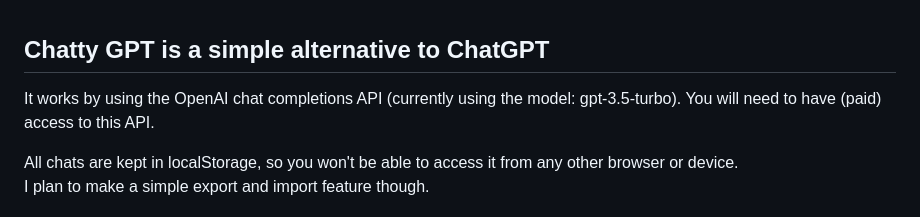
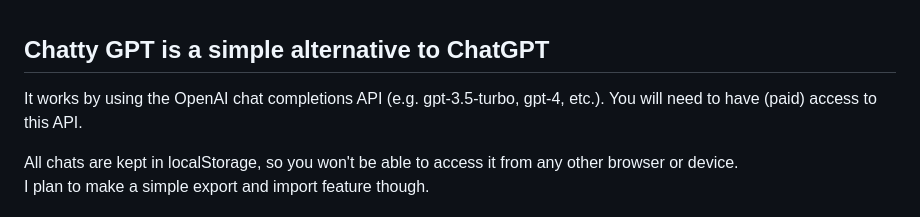
Before and after one commit to morphar/chatty-gpt, a Markdown page: README.md, the part around the change. Rendered like a GitHub page.

```diff
--- a/README.md
+++ b/README.md
@@ -1,6 +1,6 @@
 ## Chatty GPT is a simple alternative to ChatGPT
 
-It works by using the OpenAI chat completions API (currently using the model: gpt-3.5-turbo).
+It works by using the OpenAI chat completions API (e.g. gpt-3.5-turbo, gpt-4, etc.).
 You will need to have (paid) access to this API.
 
 All chats are kept in localStorage, so you won't be able to access it from any other browser or device.
```
